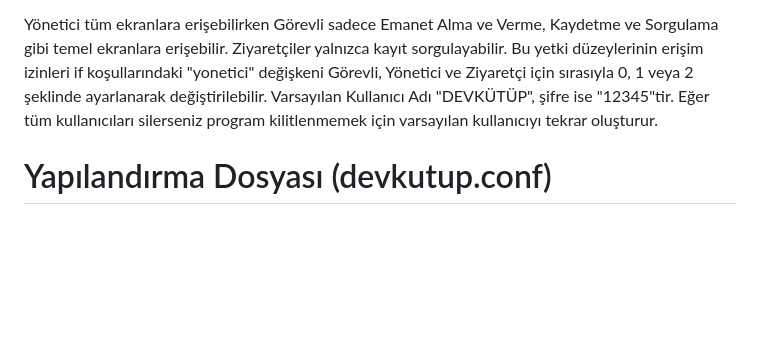
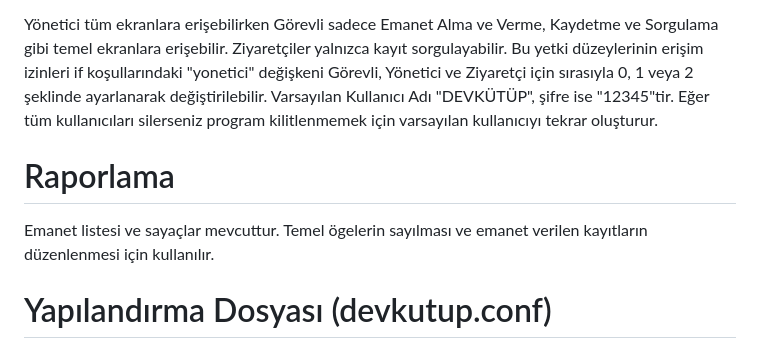
Before and after one commit to libsoykan-dev/devkutup, a Markdown page: README.md, the part around one of its changes. Rendered like a GitHub page; blank space fills up the shorter version.

Commit message:
v1.18_20230821 sürümü

```diff
--- a/README.md
+++ b/README.md
@@ -39,6 +41,10 @@ Silme işlemleri için de silmek istediğiniz değer(ler)i forma girip "Sorgula"
 MYSQL veri tabanında "<istemci adı>kullanicilar" olarak barındırılan veri tabanında kullaniciadi, sifre ve yetki olmak üzere 3 adet sütün kayıtlıdır. Bu sütünlardan ilk ikisi kullanıcı adı ve şifreyi barındırırken sonuncusu yani yetki sütunu kullanıcının yetkisini belirler. yetki sütununa "Yönetici, Görevli, Ziyaretçi" olmak üzere toplamda 3 adet yetki girişi yapılabilir.
 
 Yönetici tüm ekranlara erişebilirken Görevli sadece Emanet Alma ve Verme, Kaydetme ve Sorgulama gibi temel ekranlara erişebilir. Ziyaretçiler yalnızca kayıt sorgulayabilir. Bu yetki düzeylerinin erişim izinleri if koşullarındaki "yonetici" değişkeni Görevli, Yönetici ve Ziyaretçi için sırasıyla 0, 1 veya 2 şeklinde ayarlanarak değiştirilebilir. Varsayılan Kullanıcı Adı "DEVKÜTÜP", şifre ise "12345"tir. Eğer tüm kullanıcıları silerseniz program kilitlenmemek için varsayılan kullanıcıyı tekrar oluşturur.
+
+# Raporlama
+
+Emanet listesi ve sayaçlar mevcuttur. Temel ögelerin sayılması ve emanet verilen kayıtların düzenlenmesi için kullanılır.
 
 # Yapılandırma Dosyası (devkutup.conf)
 Bu dosya 2 bölüm içerir: mysql-giris ve diger
```
Also changed, not shown: other parts of README.md (+2 -0 lines).
